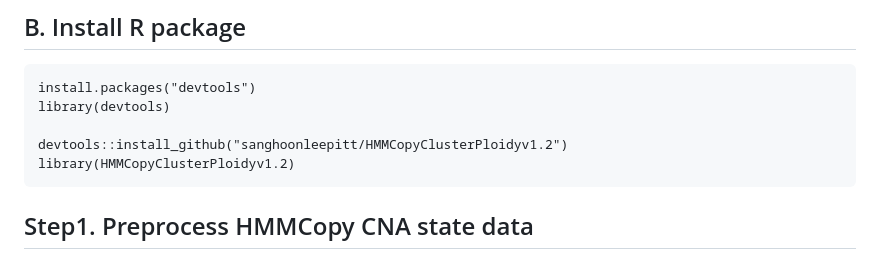
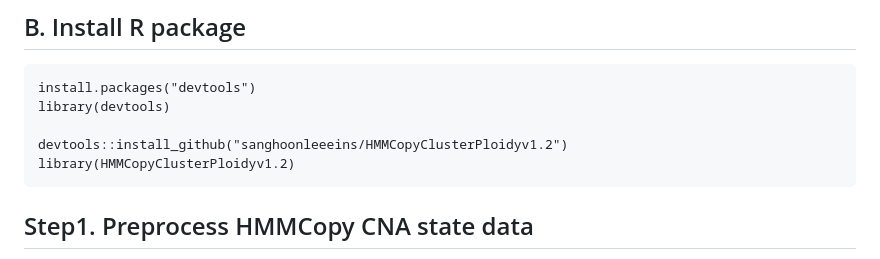
Before and after one commit to sanghoonleeeins/DLPplus7_daVinci, a Markdown page: README.md, the part around the change. Rendered like a GitHub page.

````diff
--- a/README.md
+++ b/README.md
@@ -25,7 +25,7 @@ DLP+7_daVinch is a R package to analyze SCNAs identified through single-cell who
 install.packages("devtools")
 library(devtools)
 
-devtools::install_github("sanghoonleepitt/HMMCopyClusterPloidyv1.2")
+devtools::install_github("sanghoonleeeins/HMMCopyClusterPloidyv1.2")
 library(HMMCopyClusterPloidyv1.2)
 ```
 
````
